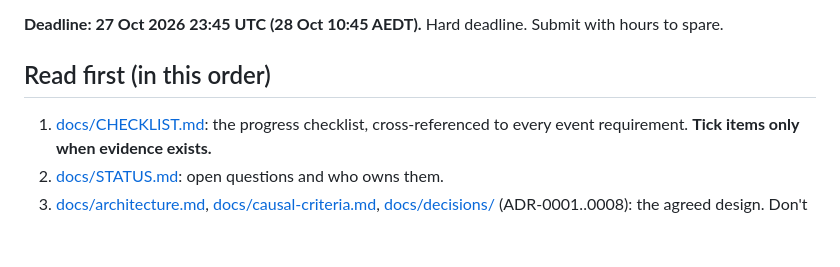
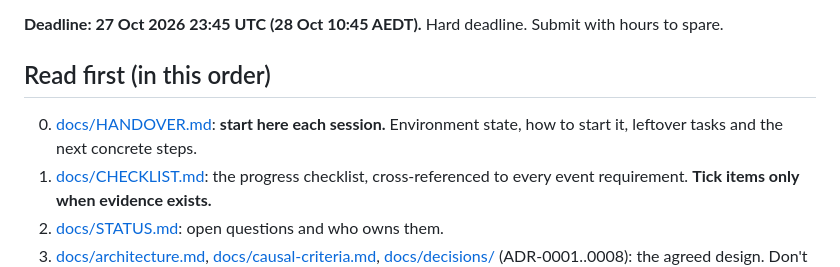
Before and after one commit to Palmlore/Tiresias, a Markdown page: AGENTS.md, the part around the change. Rendered like a GitHub page; blank space fills up the shorter version.

```diff
--- a/AGENTS.md
+++ b/AGENTS.md
@@ -5,6 +5,7 @@
 **Deadline: 27 Oct 2026 23:45 UTC (28 Oct 10:45 AEDT).** Hard deadline. Submit with hours to spare.
 
 ## Read first (in this order)
+0. [docs/HANDOVER.md](docs/HANDOVER.md): **start here each session.** Environment state, how to start it, leftover tasks and the next concrete steps.
 1. [docs/CHECKLIST.md](docs/CHECKLIST.md): the progress checklist, cross-referenced to every event requirement. **Tick items only when evidence exists.**
 2. [docs/STATUS.md](docs/STATUS.md): open questions and who owns them.
 3. [docs/architecture.md](docs/architecture.md), [docs/causal-criteria.md](docs/causal-criteria.md), [docs/decisions/](docs/decisions/) (ADR-0001..0008): the agreed design. Don't re-decide these without a new ADR.
```
Also changed, not shown: docs/HANDOVER.md (added, +109 -0 lines).
